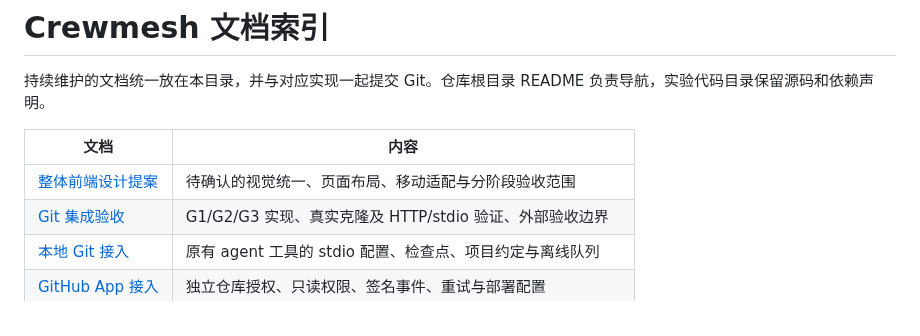
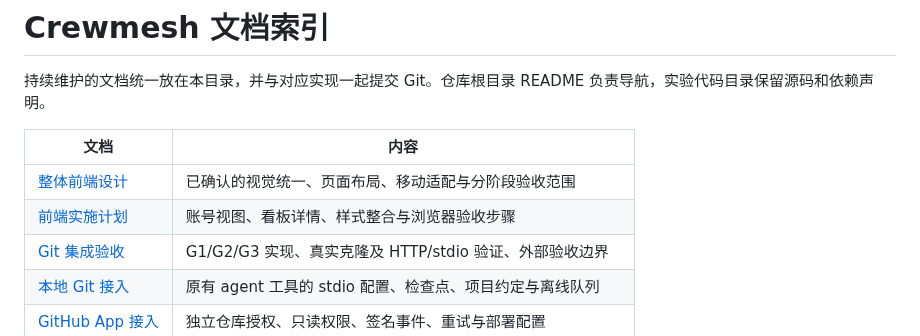
Before and after one commit to Weichenleeeee123/coopagents, a Markdown page: docs/README.md, the part around the change. Drawn GitHub-style.

Commit message:
docs: record approved frontend refresh and execution plan

```diff
--- a/docs/README.md
+++ b/docs/README.md
@@ -4,7 +4,8 @@
 
 | 文档 | 内容 |
 | --- | --- |
-| [整体前端设计提案](frontend-design-proposal.md) | 待确认的视觉统一、页面布局、移动适配与分阶段验收范围 |
+| [整体前端设计](frontend-design-proposal.md) | 已确认的视觉统一、页面布局、移动适配与分阶段验收范围 |
+| [前端实施计划](frontend-implementation-plan.md) | 账号视图、看板详情、样式整合与浏览器验收步骤 |
 | [Git 集成验收](git-integration-report.md) | G1/G2/G3 实现、真实克隆及 HTTP/stdio 验证、外部验收边界 |
 | [本地 Git 接入](git-local-setup.md) | 原有 agent 工具的 stdio 配置、检查点、项目约定与离线队列 |
 | [GitHub App 接入](git-github-setup.md) | 独立仓库授权、只读权限、签名事件、重试与部署配置 |
```
Also changed, not shown: docs/frontend-design-proposal.md (+1 -1 lines), docs/frontend-implementation-plan.md (added, +47 -0 lines).
